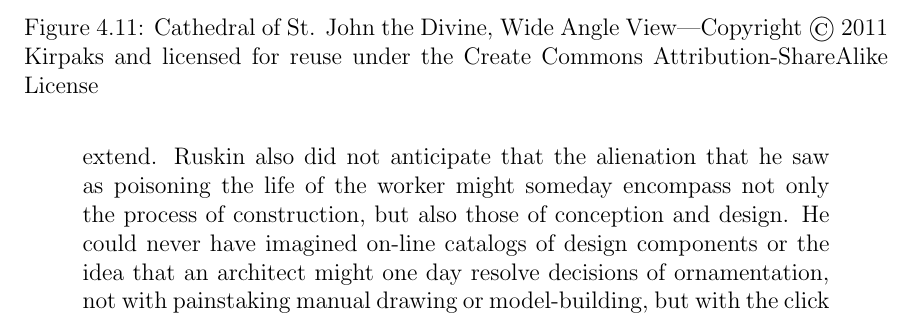
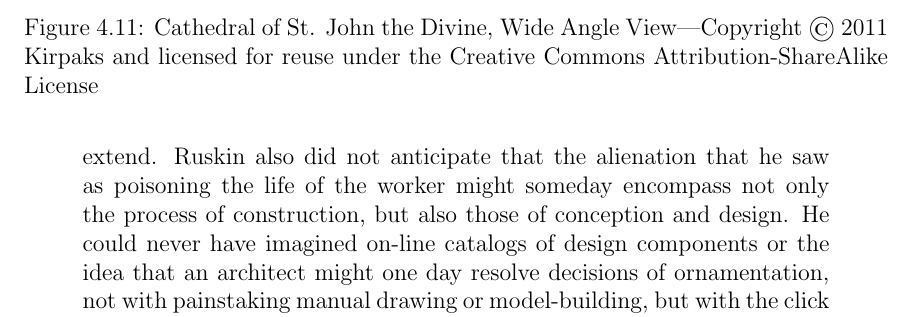
Before and after one commit to johnnyb/eandm-book, a LaTeX thesis (Book.tex, which reads Hall.tex): part of page 89 of 247, cut so that both start at the same text. Compiled offline with pdfLaTeX.

Commit message:
Fixed license problem

```diff
--- a/Hall.tex
+++ b/Hall.tex
@@ -375,7 +375,7 @@ that ``Ruskin’s ideas were already destined for quaintness in the
 applying Ruskin{\textquotesingle}s first principles to contemporary
 architecture:
 
-\hallfigure{HallImage10.jpg}{Cathedral of St. John the Divine, Wide Angle View}{Copyright \textcopyright\ 2011 Kirpaks and licensed for reuse under the Create Commons Attribution-ShareAlike License}{fig:stjohnwide}
+\hallfigure{HallImage10.jpg}{Cathedral of St. John the Divine, Wide Angle View}{Copyright \textcopyright\ 2011 Kirpaks and licensed for reuse under the Creative Commons Attribution-ShareAlike License}{fig:stjohnwide}
 
 \begin{quote}
 Since Ruskin’s time, populations have grown and economic systems have
```
